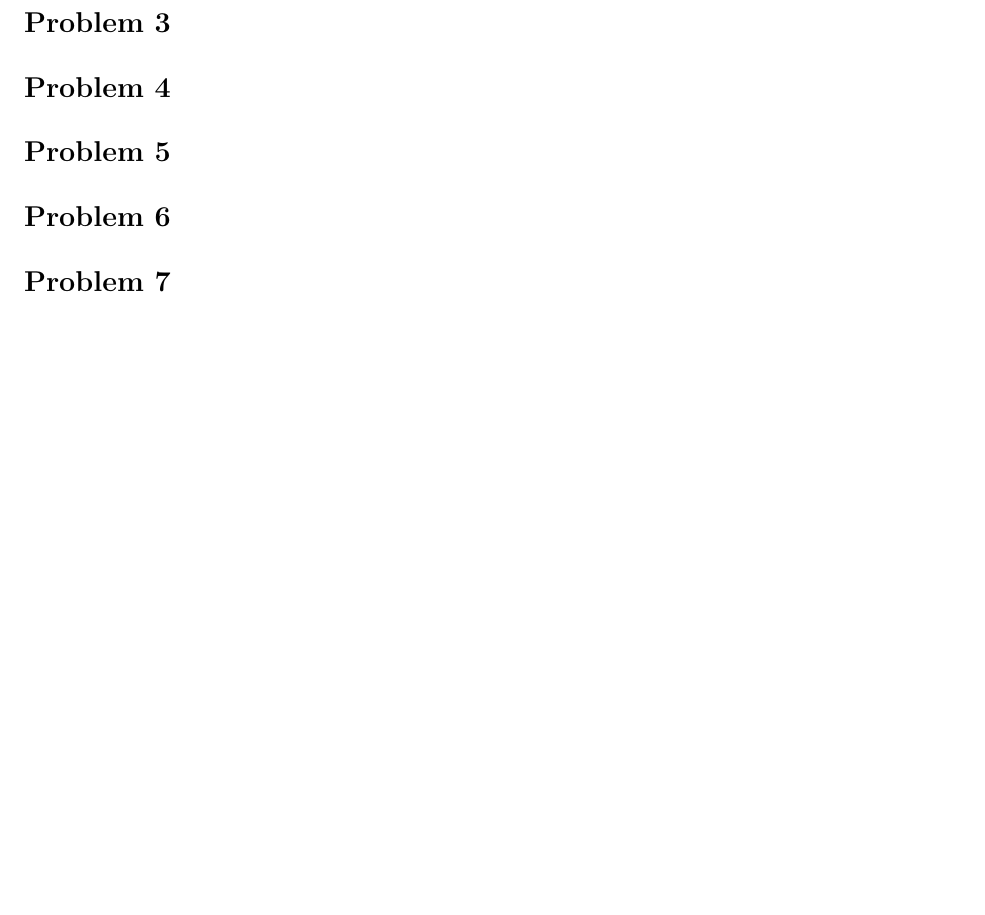
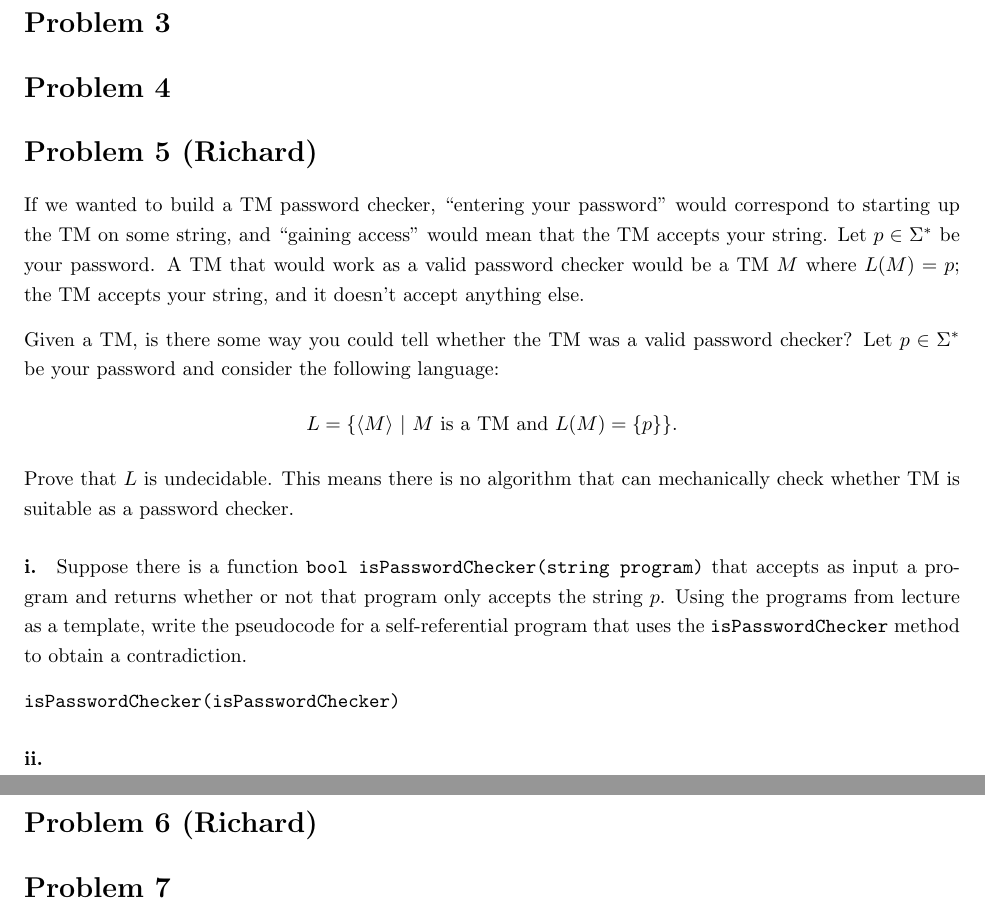
Before and after one commit to richarddavis/cs103, a LaTeX problem sheet (hw7/cheng_davis_keil_hw7.tex): part of the page before the commit and two parts of pages 1 and 2 of 2 after it, the two joined at a grey line, cut so that both start at the same text, the shorter picture padded with empty space. Compiled offline with pdfLaTeX.

Commit message:
Made some edits to questions.

```diff
--- a/hw7/cheng_davis_keil_hw7.tex
+++ b/hw7/cheng_davis_keil_hw7.tex
@@ -48,8 +48,19 @@
 \section*{Problem 2}
 \section*{Problem 3}
 \section*{Problem 4}
-\section*{Problem 5}
-\section*{Problem 6}
+\section*{Problem 5 (Richard)}
+If we wanted to build a TM password checker, “entering your password” would correspond to starting up the TM on some string, and “gaining access” would mean that the TM accepts your string. Let $p \in \Sigma^*$ be your password. A TM that would work as a valid password checker would be a TM $M$ where $L(M) = {p}$; the TM accepts your string, and it doesn't accept anything else.
+
+Given a TM, is there some way you could tell whether the TM was a valid password checker? Let $p \in \Sigma^*$ be your password and consider the following language: $$ L = \{ \langle M \rangle \ | \ M \text{ is a TM and } L(M) = \{p\}\}.$$ Prove that $L$ is undecidable. This means there is no algorithm that can mechanically check whether TM is suitable as a password checker.
+
+\paragraph{i.} Suppose there is a function \texttt{bool isPasswordChecker(string program)} that accepts as input a program and returns whether or not that program only accepts the string $p$. Using the programs from lecture as a template, write the pseudocode for a self-referential program that uses the \texttt{isPasswordChecker} method to obtain a contradiction.
+
+\texttt{isPasswordChecker(isPasswordChecker)}
+
+\paragraph{ii.}
+
+\section*{Problem 6 (Richard)}
+
 \section*{Problem 7}
 \section*{Problem 8}
 
```
